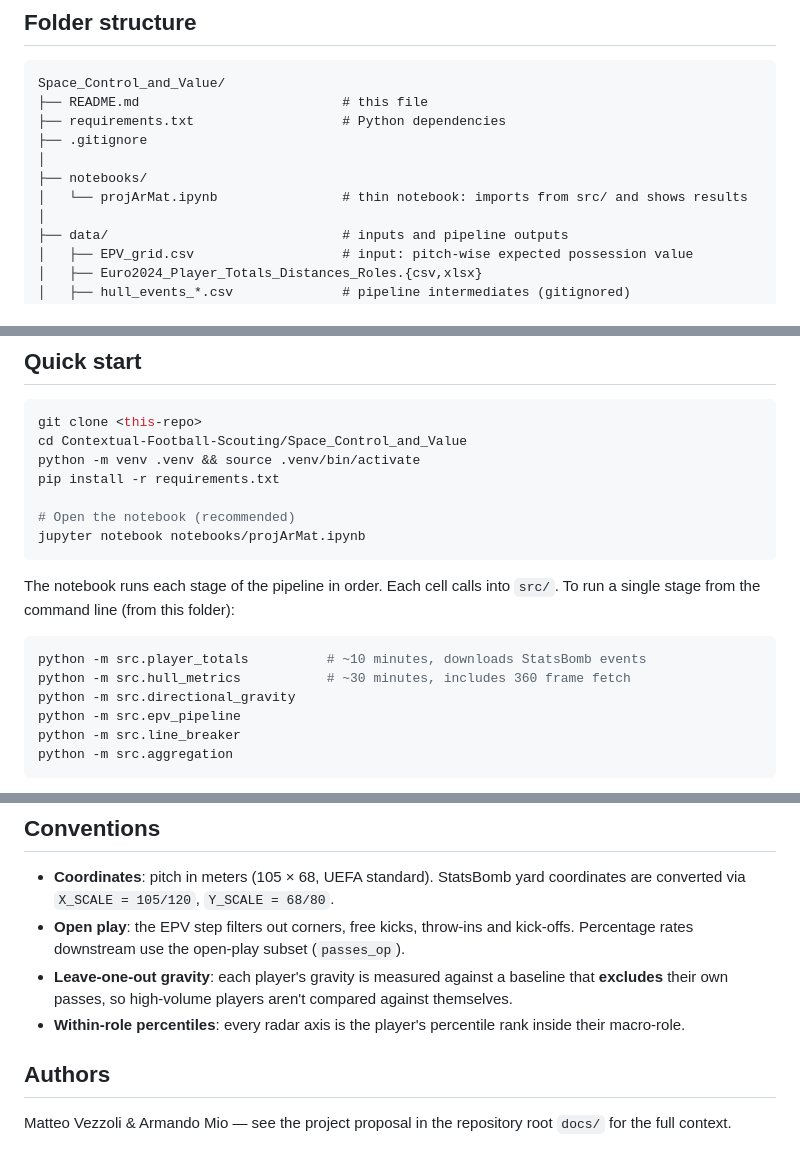
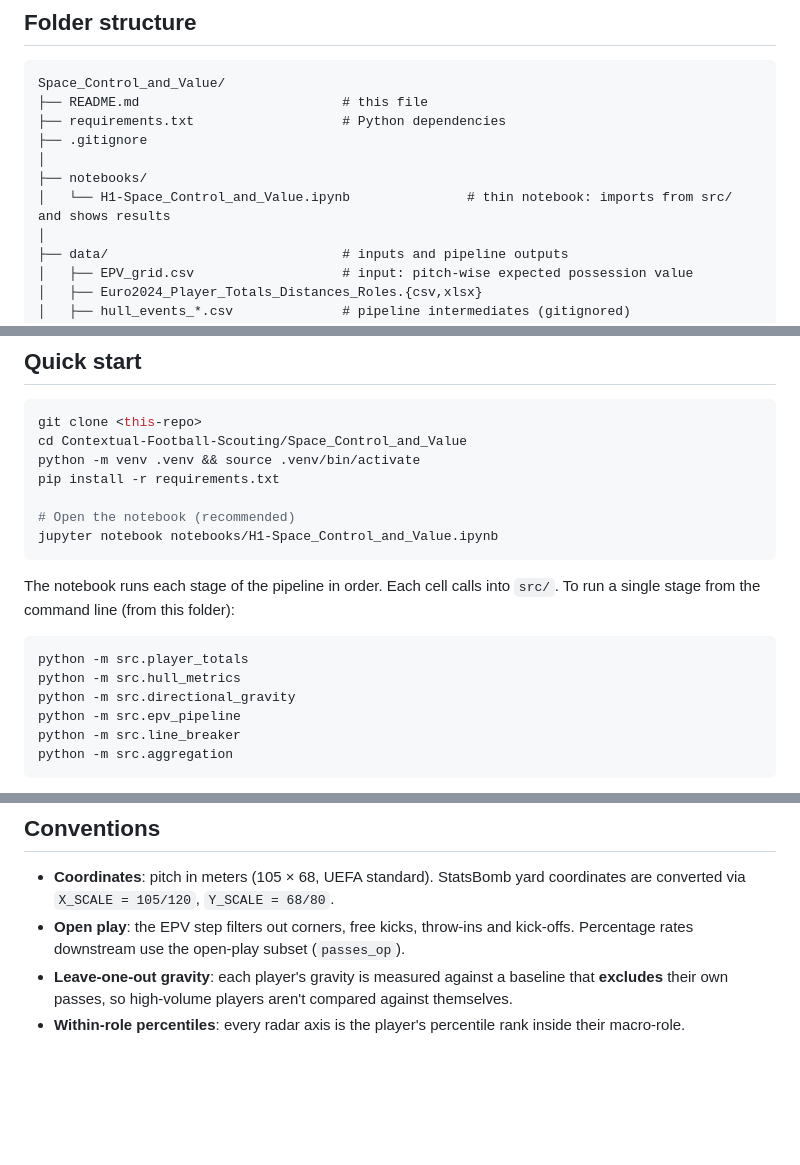
Before and after one commit to ArMat-Analytics/Contextual-Football-Scouting, a Markdown page: Space_Control_and_Value/README.md, 3 parts joined by grey strips. Drawn GitHub-style; blank space fills up the shorter version.

````diff
--- a/Space_Control_and_Value/README.md
+++ b/Space_Control_and_Value/README.md
@@ -52,7 +52,7 @@ Space_Control_and_Value/
 ├── .gitignore
 │
 ├── notebooks/
-│   └── projArMat.ipynb                # thin notebook: imports from src/ and shows results
+│   └── H1-Space_Control_and_Value.ipynb               # thin notebook: imports from src/ and shows results
 │
 ├── data/                              # inputs and pipeline outputs
 │   ├── EPV_grid.csv                   # input: pitch-wise expected possession value
@@ -87,14 +87,14 @@ python -m venv .venv && source .venv/bin/activate
 pip install -r requirements.txt
 
 # Open the notebook (recommended)
-jupyter notebook notebooks/projArMat.ipynb
+jupyter notebook notebooks/H1-Space_Control_and_Value.ipynb
 ```
 
 The notebook runs each stage of the pipeline in order. Each cell calls into `src/`. To run a single stage from the command line (from this folder):
 
 ```bash
-python -m src.player_totals          # ~10 minutes, downloads StatsBomb events
-python -m src.hull_metrics           # ~30 minutes, includes 360 frame fetch
+python -m src.player_totals
+python -m src.hull_metrics
 python -m src.directional_gravity
 python -m src.epv_pipeline
 python -m src.line_breaker
@@ -109,7 +109,3 @@ The intermediate CSVs are committed for the analysis-only path, so you can skip
 - **Open play**: the EPV step filters out corners, free kicks, throw-ins and kick-offs. Percentage rates downstream use the open-play subset (`passes_op`).
 - **Leave-one-out gravity**: each player's gravity is measured against a baseline that **excludes** their own passes, so high-volume players aren't compared against themselves.
 - **Within-role percentiles**: every radar axis is the player's percentile rank inside their macro-role.
-
-## Authors
-
-Matteo Vezzoli & Armando Mio — see the project proposal in the repository root `docs/` for the full context.
````
